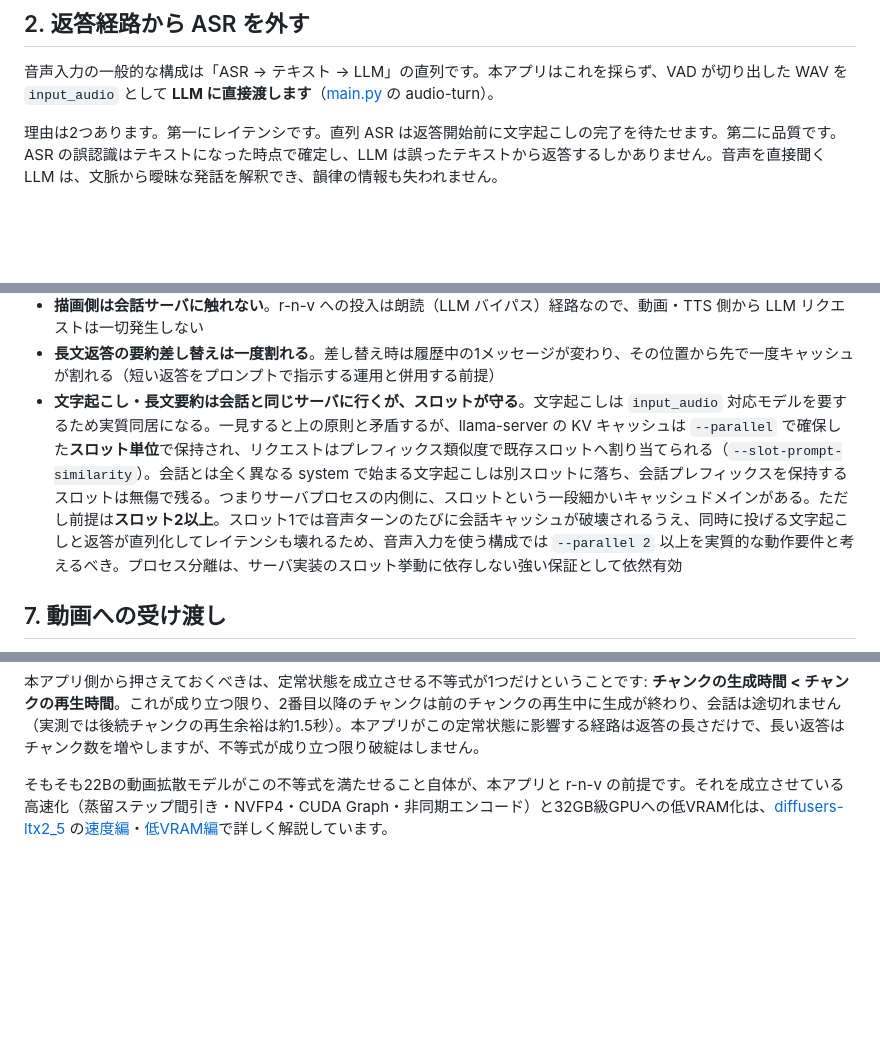
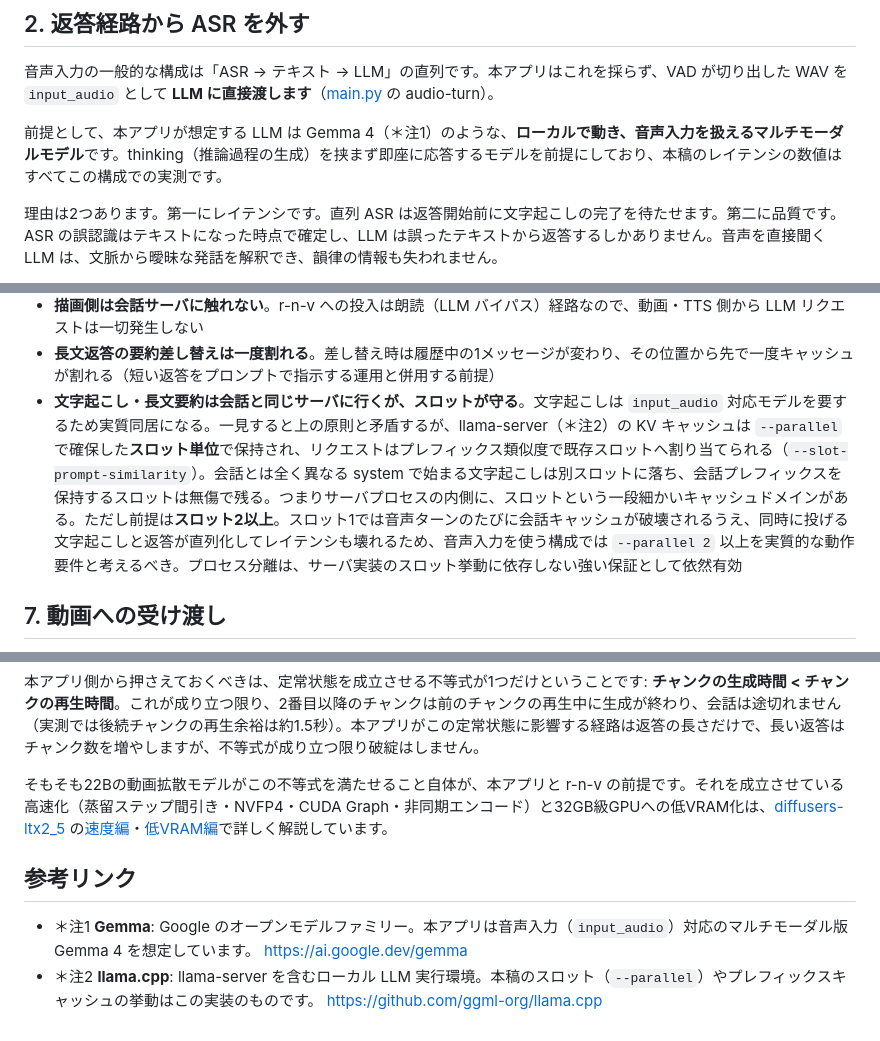
Before and after one commit to animede/Realtime_Conversation_Video, a Markdown page: docs/conversation-pipeline.md, 3 parts joined by grey strips. Drawn GitHub-style; blank space fills up the shorter version.

```diff
--- a/docs/conversation-pipeline.md
+++ b/docs/conversation-pipeline.md
@@ -20,6 +20,8 @@
 ## 2. 返答経路から ASR を外す
 
 音声入力の一般的な構成は「ASR → テキスト → LLM」の直列です。本アプリはこれを採らず、VAD が切り出した WAV を `input_audio` として **LLM に直接渡します**（[main.py](../app/main.py) の audio-turn）。
+
+前提として、本アプリが想定する LLM は Gemma 4（＊注1）のような、**ローカルで動き、音声入力を扱えるマルチモーダルモデル**です。thinking（推論過程の生成）を挟まず即座に応答するモデルを前提にしており、本稿のレイテンシの数値はすべてこの構成での実測です。
 
 理由は2つあります。第一にレイテンシです。直列 ASR は返答開始前に文字起こしの完了を待たせます。第二に品質です。ASR の誤認識はテキストになった時点で確定し、LLM は誤ったテキストから返答するしかありません。音声を直接聞く LLM は、文脈から曖昧な発話を解釈でき、韻律の情報も失われません。
 
@@ -69,7 +71,7 @@
 - **動的情報（現在日時）はプレフィックスに置かない**。キャラが時間の質問に答えられるよう現在日時を渡しているが、注入先は**ターン末尾のユーザーメッセージだけ**。末尾は毎ターン新規の未キャッシュ領域なので、生きた時刻を入れてもキャッシュに影響しない（system に書けば毎ターン割れる）。履歴には元のユーザーテキストだけが残るため、過去ターンの日時行がプレフィックスを汚すこともない
 - **描画側は会話サーバに触れない**。r-n-v への投入は朗読（LLM バイパス）経路なので、動画・TTS 側から LLM リクエストは一切発生しない
 - **長文返答の要約差し替えは一度割れる**。差し替え時は履歴中の1メッセージが変わり、その位置から先で一度キャッシュが割れる（短い返答をプロンプトで指示する運用と併用する前提）
-- **文字起こし・長文要約は会話と同じサーバに行くが、スロットが守る**。文字起こしは `input_audio` 対応モデルを要するため実質同居になる。一見すると上の原則と矛盾するが、llama-server の KV キャッシュは `--parallel` で確保した**スロット単位**で保持され、リクエストはプレフィックス類似度で既存スロットへ割り当てられる（`--slot-prompt-similarity`）。会話とは全く異なる system で始まる文字起こしは別スロットに落ち、会話プレフィックスを保持するスロットは無傷で残る。つまりサーバプロセスの内側に、スロットという一段細かいキャッシュドメインがある。ただし前提は**スロット2以上**。スロット1では音声ターンのたびに会話キャッシュが破壊されるうえ、同時に投げる文字起こしと返答が直列化してレイテンシも壊れるため、音声入力を使う構成では `--parallel 2` 以上を実質的な動作要件と考えるべき。プロセス分離は、サーバ実装のスロット挙動に依存しない強い保証として依然有効
+- **文字起こし・長文要約は会話と同じサーバに行くが、スロットが守る**。文字起こしは `input_audio` 対応モデルを要するため実質同居になる。一見すると上の原則と矛盾するが、llama-server（＊注2）の KV キャッシュは `--parallel` で確保した**スロット単位**で保持され、リクエストはプレフィックス類似度で既存スロットへ割り当てられる（`--slot-prompt-similarity`）。会話とは全く異なる system で始まる文字起こしは別スロットに落ち、会話プレフィックスを保持するスロットは無傷で残る。つまりサーバプロセスの内側に、スロットという一段細かいキャッシュドメインがある。ただし前提は**スロット2以上**。スロット1では音声ターンのたびに会話キャッシュが破壊されるうえ、同時に投げる文字起こしと返答が直列化してレイテンシも壊れるため、音声入力を使う構成では `--parallel 2` 以上を実質的な動作要件と考えるべき。プロセス分離は、サーバ実装のスロット挙動に依存しない強い保証として依然有効
 
 ## 7. 動画への受け渡し
 
@@ -96,3 +98,8 @@
 本アプリ側から押さえておくべきは、定常状態を成立させる不等式が1つだけということです: **チャンクの生成時間 < チャンクの再生時間**。これが成り立つ限り、2番目以降のチャンクは前のチャンクの再生中に生成が終わり、会話は途切れません（実測では後続チャンクの再生余裕は約1.5秒）。本アプリがこの定常状態に影響する経路は返答の長さだけで、長い返答はチャンク数を増やしますが、不等式が成り立つ限り破綻はしません。
 
 そもそも22Bの動画拡散モデルがこの不等式を満たせること自体が、本アプリと r-n-v の前提です。それを成立させている高速化（蒸留ステップ間引き・NVFP4・CUDA Graph・非同期エンコード）と32GB級GPUへの低VRAM化は、[diffusers-ltx2_5](https://github.com/animede/diffusers-ltx2_5) の[速度編](https://github.com/animede/diffusers-ltx2_5/blob/main/docs/optimization-techniques.md)・[低VRAM編](https://github.com/animede/diffusers-ltx2_5/blob/main/docs/lowvram-techniques.md)で詳しく解説しています。
+
+## 参考リンク
+
+- ＊注1 **Gemma**: Google のオープンモデルファミリー。本アプリは音声入力（`input_audio`）対応のマルチモーダル版 Gemma 4 を想定しています。 https://ai.google.dev/gemma
+- ＊注2 **llama.cpp**: llama-server を含むローカル LLM 実行環境。本稿のスロット（`--parallel`）やプレフィックスキャッシュの挙動はこの実装のものです。 https://github.com/ggml-org/llama.cpp
```
Also changed, not shown: docs/conversation-pipeline.en.md (+8 -1 lines).
